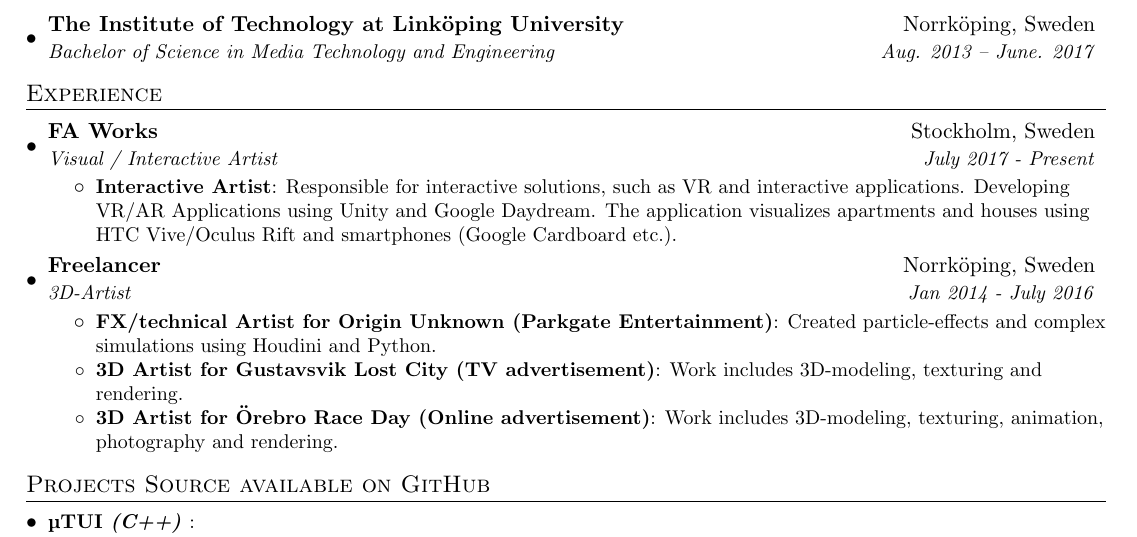
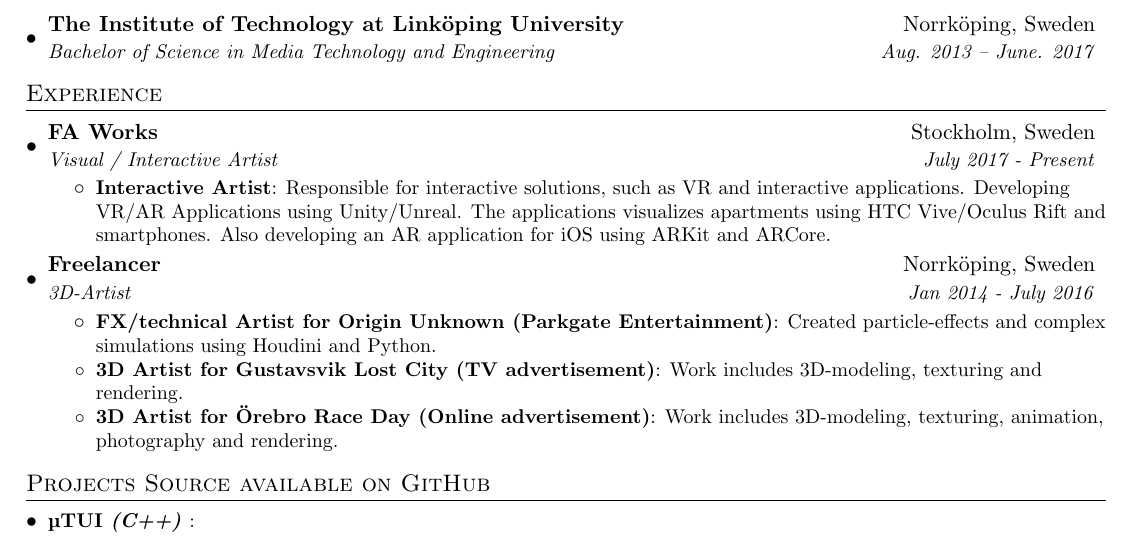
Before and after one commit to Furbee/Resume, a LaTeX CV (oscar_nord_resume.tex): part of the page, cut so that both start at the same text. Compiled offline with pdfLaTeX.

Commit message:
Update oscar_nord_resume.tex

```diff
--- a/oscar_nord_resume.tex
+++ b/oscar_nord_resume.tex
@@ -100,7 +100,7 @@
       {Visual / Interactive Artist}{July 2017 - Present}
       \resumeItemListStart
         \resumeItem{Interactive Artist}
-          {Responsible for interactive solutions, such as VR and interactive applications. Developing VR/AR Applications using Unity and Google Daydream. The application visualizes apartments and houses using HTC Vive/Oculus Rift and smartphones (Google Cardboard etc.).}
+          {Responsible for interactive solutions, such as VR and interactive applications. Developing VR/AR Applications using Unity/Unreal. The applications visualizes apartments using HTC Vive/Oculus Rift and smartphones. Also developing an AR application for iOS using ARKit and ARCore.}
       \resumeItemListEnd
 
     \resumeSubheading
```
Also changed, not shown: oscar_nord_resume.tex (2 more changed lines).
